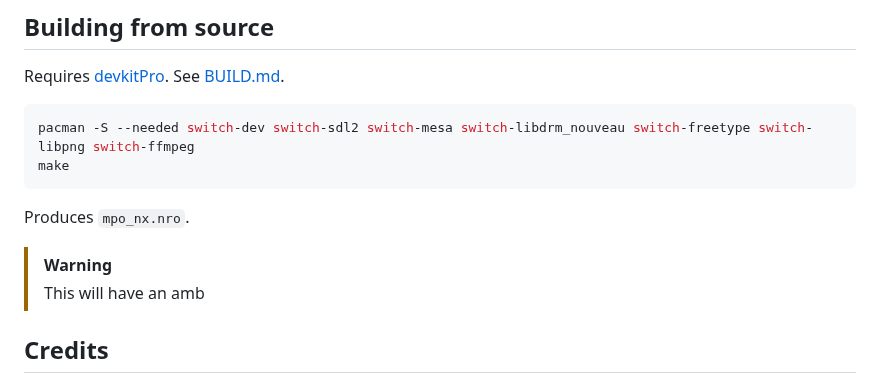
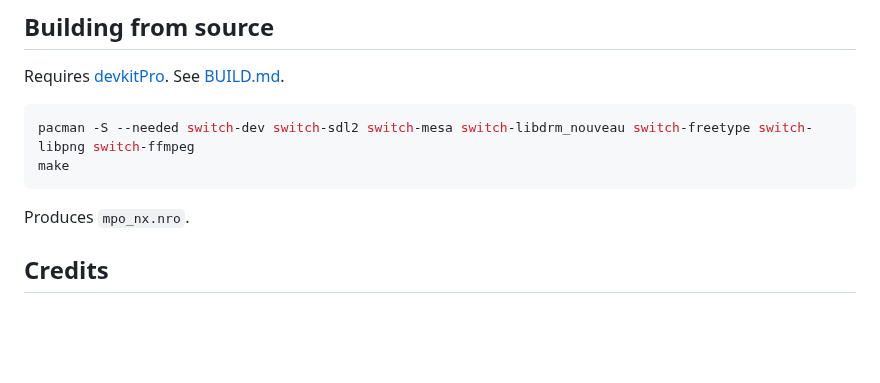
Before and after one commit to bshurikan/mpo_nx, a Markdown page: README.md, the part around one of its changes. GitHub-like rendering; folded sections open; blank space fills up the shorter version.

```diff
--- a/README.md
+++ b/README.md
@@ -135,9 +137,6 @@ make
 
 Produces `mpo_nx.nro`.
 
-> [!WARNING]
-> This will have an amb
-
 ## Credits
 
 - Wrapper based on the Android GameMaker loader pattern (How Many Dudes / fgsfds, Andy Nguyen).
```
Also changed, not shown: other parts of README.md (+4 -2 lines).
